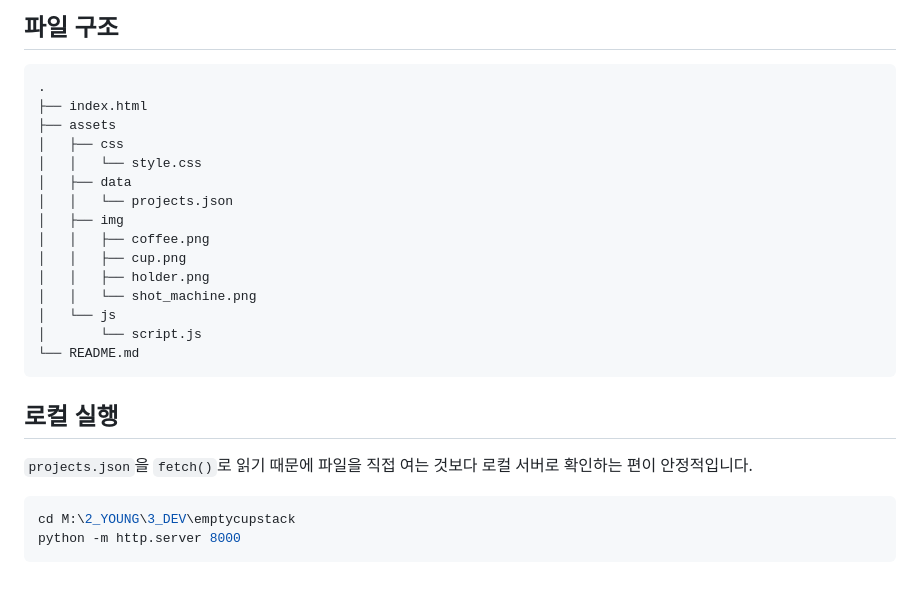
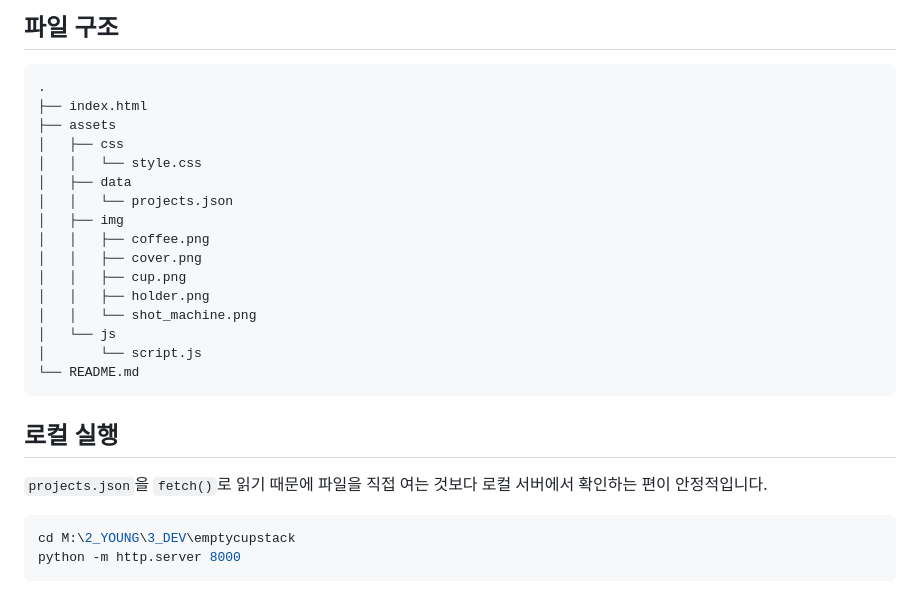
Before and after one commit to INIS2/emptycupstack, a Markdown page: README.md, the part around one of its changes. Drawn GitHub-style.

````diff
--- a/README.md
+++ b/README.md
@@ -85,6 +85,7 @@ https://github.com/INIS2/EIP_TEST
 │   │   └── projects.json
 │   ├── img
 │   │   ├── coffee.png
+│   │   ├── cover.png
 │   │   ├── cup.png
 │   │   ├── holder.png
 │   │   └── shot_machine.png
@@ -95,7 +96,7 @@ https://github.com/INIS2/EIP_TEST
 
 ## 로컬 실행
 
-`projects.json`을 `fetch()`로 읽기 때문에 파일을 직접 여는 것보다 로컬 서버로 확인하는 편이 안정적입니다.
+`projects.json`을 `fetch()`로 읽기 때문에 파일을 직접 여는 것보다 로컬 서버에서 확인하는 편이 안정적입니다.
 
 ```powershell
 cd M:\2_YOUNG\3_DEV\emptycupstack
````
Also changed, not shown: other parts of README.md (+25 -25 lines).
